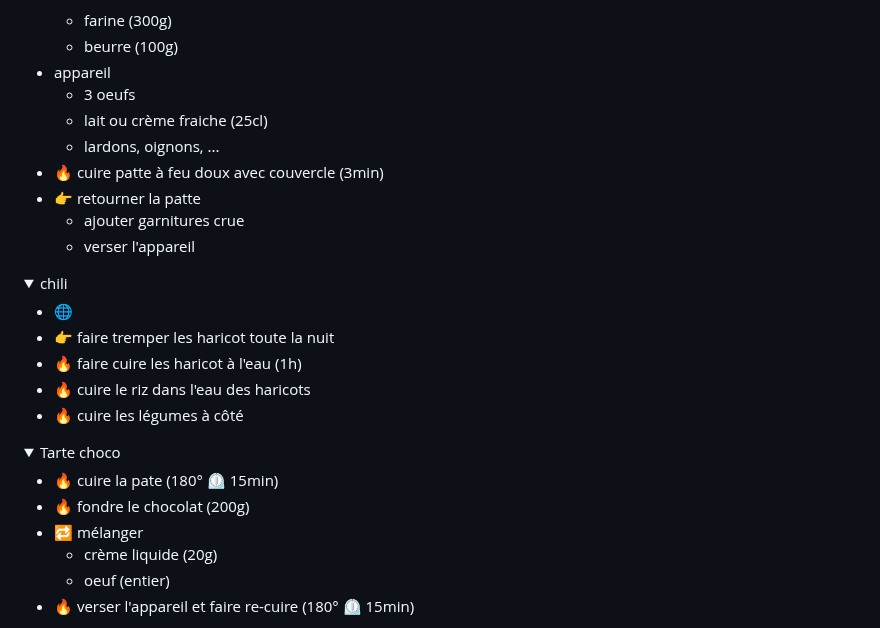
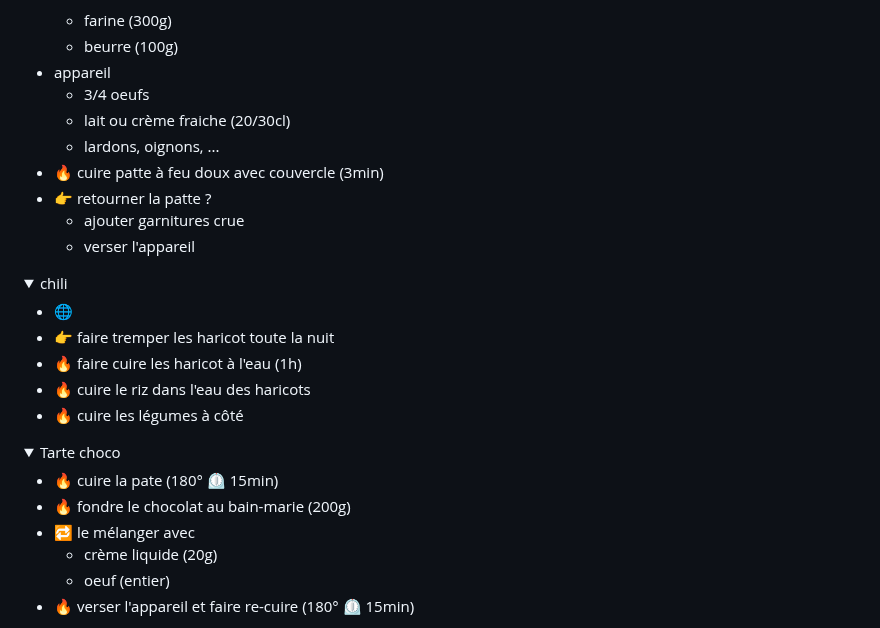
Before and after one commit to Iron-Wolf/Iron-Wolf.github.io, a Markdown page: recipe/README.md, the part around the change. Rendered like a GitHub page; folded sections open.

```diff
--- a/recipe/README.md
+++ b/recipe/README.md
@@ -65,11 +65,11 @@
   - farine (300g)
   - beurre (100g)
 - appareil
-  - 3 oeufs
-  - lait ou crème fraiche (25cl)
+  - 3/4 oeufs
+  - lait ou crème fraiche (20/30cl)
   - lardons, oignons, ...
 - 🔥 cuire patte à feu doux avec couvercle (3min)
-- 👉 retourner la patte
+- 👉 retourner la patte ?
   - ajouter garnitures crue
   - verser l'appareil
 
@@ -92,8 +92,8 @@
 <summary>Tarte choco</summary>
 
 - 🔥 cuire la pate (180° ⏲️ 15min)
-- 🔥 fondre le chocolat (200g)
-- 🔁 mélanger
+- 🔥 fondre le chocolat au bain-marie (200g)
+- 🔁 le mélanger avec
   - crème liquide (20g)
   - oeuf (entier)
 - 🔥 verser l'appareil et faire re-cuire (180° ⏲️ 15min)
```
